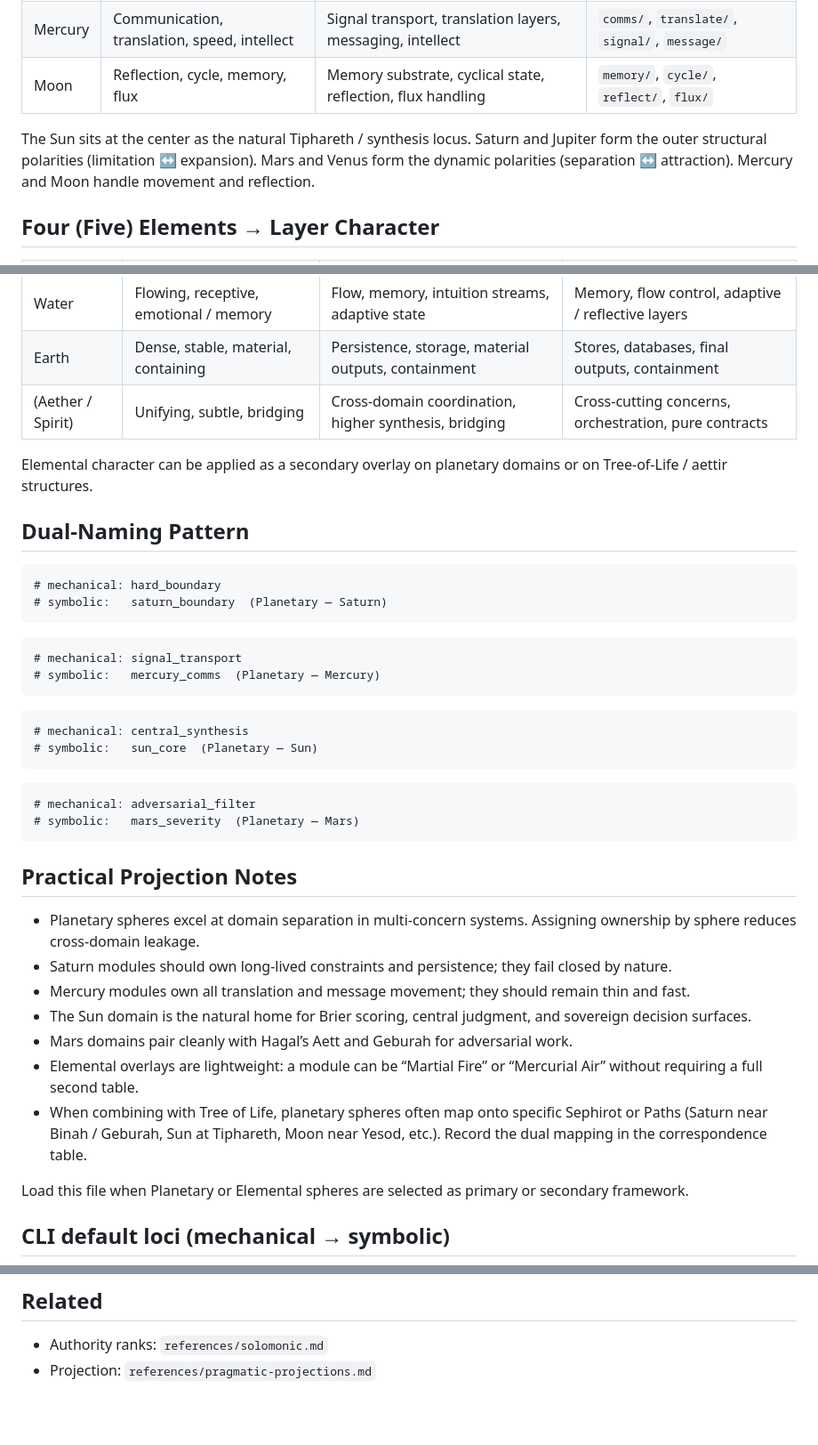
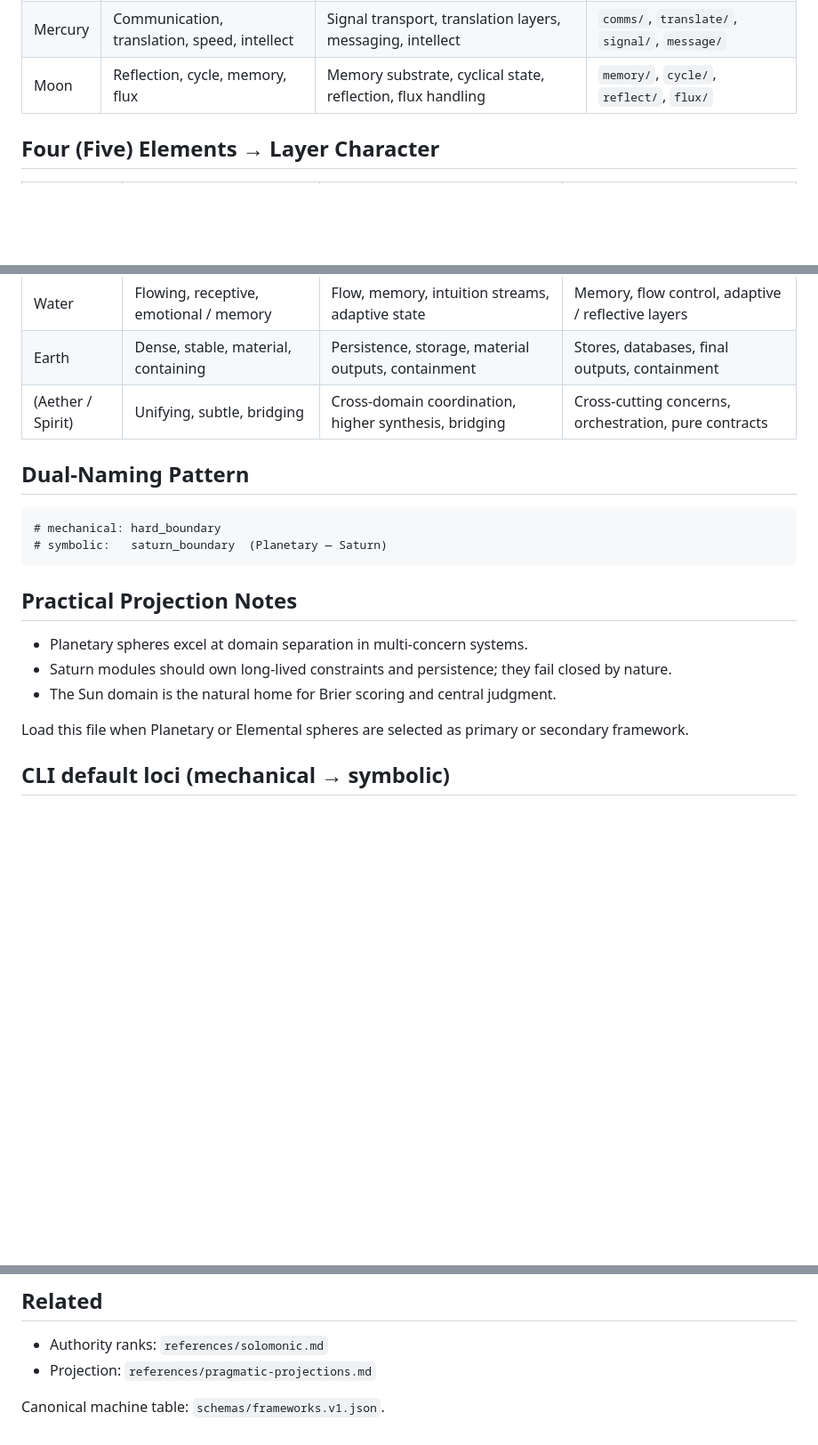
Before and after one commit to scrimshawlife-ctrl/Abraxas-Orchestra, a Markdown page: references/planetary-spheres.md, 3 parts joined by grey strips. Shown at 89% size. Drawn GitHub-style; blank space fills up the shorter version.

Commit message:
corpus: planetary frameworks.v1 pointer

````diff
--- a/references/planetary-spheres.md
+++ b/references/planetary-spheres.md
@@ -18,8 +18,6 @@ Classical Western tradition assigns distinct forces to the seven planetary spher
 | Mercury    | Communication, translation, speed, intellect | Signal transport, translation layers, messaging, intellect      | `comms/`, `translate/`, `signal/`, `message/`       |
 | Moon       | Reflection, cycle, memory, flux            | Memory substrate, cyclical state, reflection, flux handling     | `memory/`, `cycle/`, `reflect/`, `flux/`            |
 
-The Sun sits at the center as the natural Tiphareth / synthesis locus. Saturn and Jupiter form the outer structural polarities (limitation ↔ expansion). Mars and Venus form the dynamic polarities (separation ↔ attraction). Mercury and Moon handle movement and reflection.
-
 ## Four (Five) Elements → Layer Character
 
 | Element   | Traditional quality                        | Architectural character                                      | Typical use                                           |
@@ -30,8 +28,6 @@ The Sun sits at the center as the natural Tiphareth / synthesis locus. Saturn an
 | Earth     | Dense, stable, material, containing        | Persistence, storage, material outputs, containment          | Stores, databases, final outputs, containment         |
 | (Aether / Spirit) | Unifying, subtle, bridging         | Cross-domain coordination, higher synthesis, bridging        | Cross-cutting concerns, orchestration, pure contracts |
 
-Elemental character can be applied as a secondary overlay on planetary domains or on Tree-of-Life / aettir structures.
-
 ## Dual-Naming Pattern
 
 ```
@@ -39,30 +35,11 @@ Elemental character can be applied as a secondary overlay on planetary domains o
 # symbolic:   saturn_boundary  (Planetary — Saturn)
 ```
 
-```
-# mechanical: signal_transport
-# symbolic:   mercury_comms  (Planetary — Mercury)
-```
-
-```
-# mechanical: central_synthesis
-# symbolic:   sun_core  (Planetary — Sun)
-```
-
-```
-# mechanical: adversarial_filter
-# symbolic:   mars_severity  (Planetary — Mars)
-```
-
 ## Practical Projection Notes
 
-- Planetary spheres excel at domain separation in multi-concern systems. Assigning ownership by sphere reduces cross-domain leakage.
+- Planetary spheres excel at domain separation in multi-concern systems.
 - Saturn modules should own long-lived constraints and persistence; they fail closed by nature.
-- Mercury modules own all translation and message movement; they should remain thin and fast.
-- The Sun domain is the natural home for Brier scoring, central judgment, and sovereign decision surfaces.
-- Mars domains pair cleanly with Hagal’s Aett and Geburah for adversarial work.
-- Elemental overlays are lightweight: a module can be “Martial Fire” or “Mercurial Air” without requiring a full second table.
-- When combining with Tree of Life, planetary spheres often map onto specific Sephirot or Paths (Saturn near Binah / Geburah, Sun at Tiphareth, Moon near Yesod, etc.). Record the dual mapping in the correspondence table.
+- The Sun domain is the natural home for Brier scoring and central judgment.
 
 Load this file when Planetary or Elemental spheres are selected as primary or secondary framework.
 
@@ -84,3 +61,5 @@ Core collapse: **boundary, core, comms**.
 
 - Authority ranks: `references/solomonic.md`
 - Projection: `references/pragmatic-projections.md`
+
+Canonical machine table: `schemas/frameworks.v1.json`.
````
